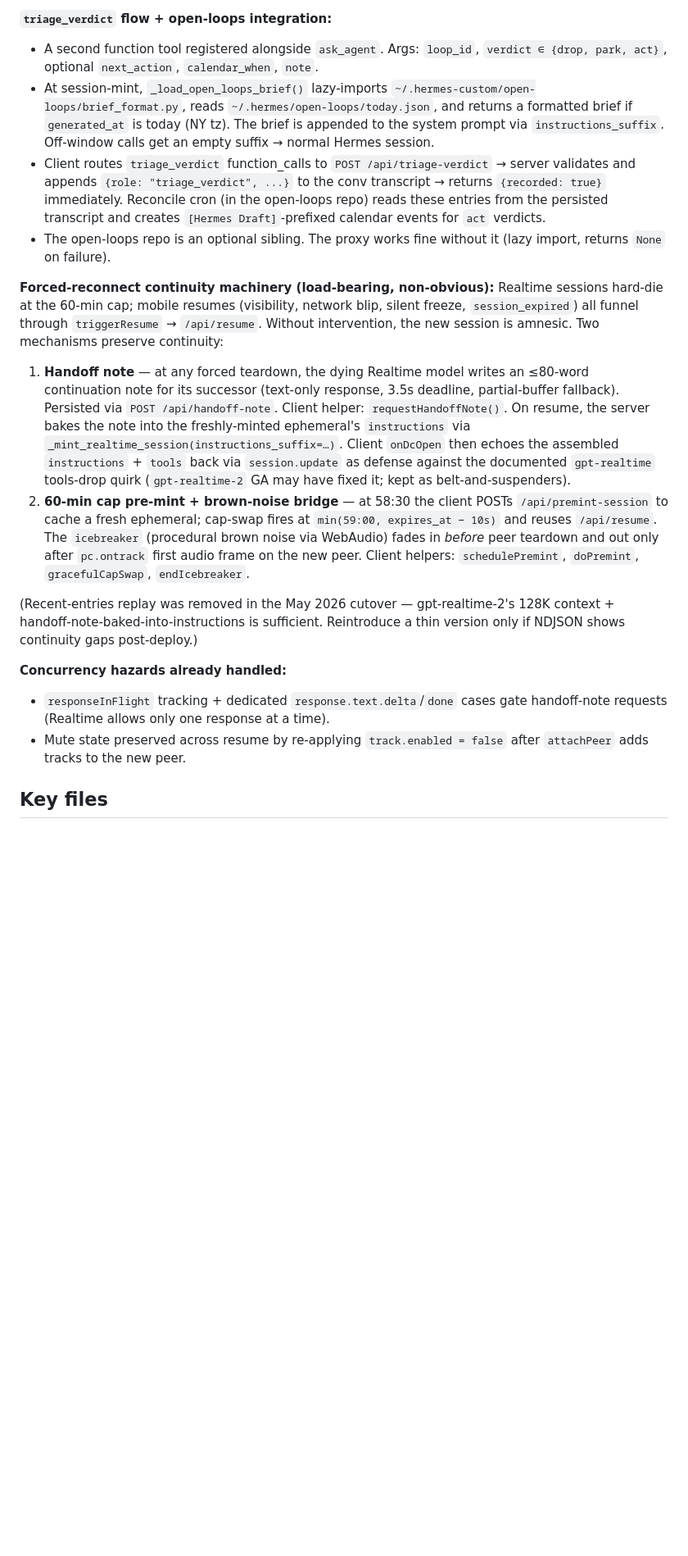
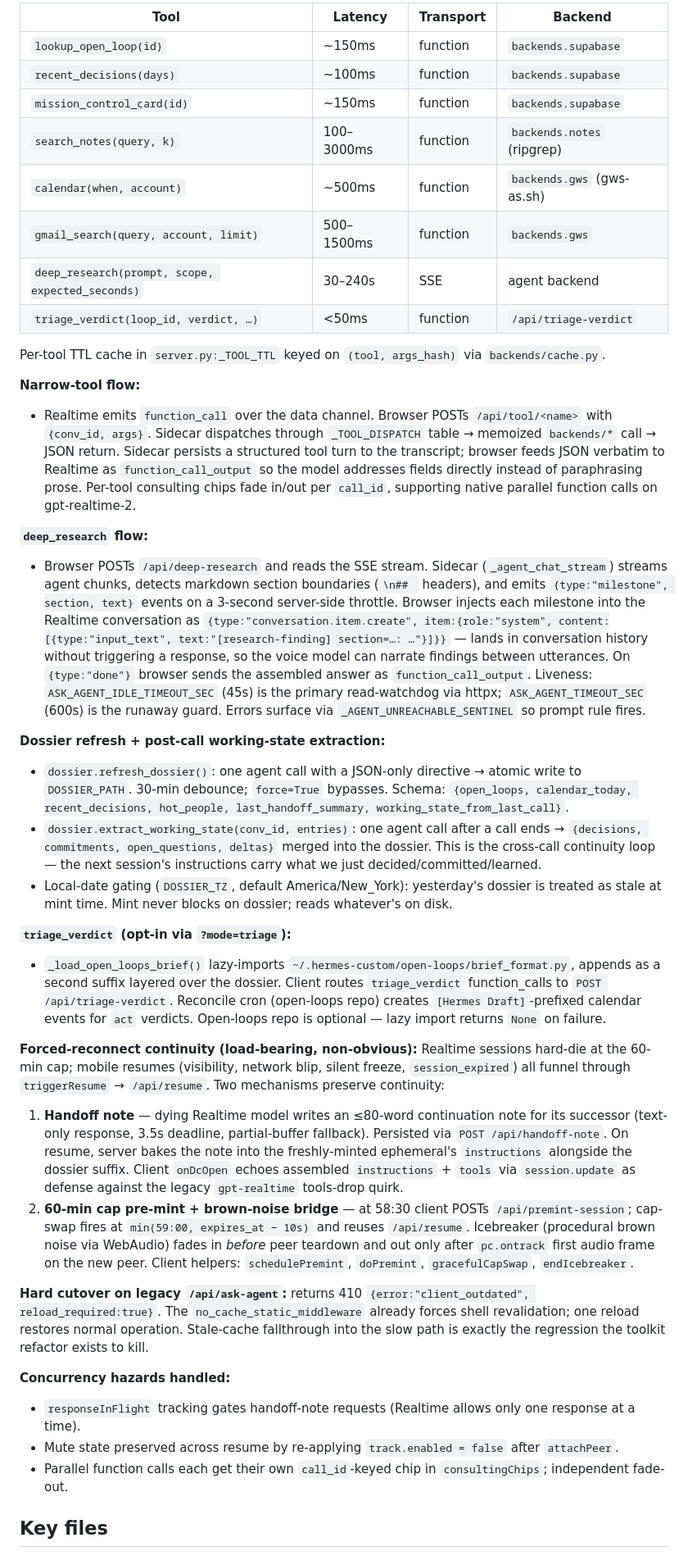
Before and after one commit to brklyngg/talk-to-your-context, a Markdown page: CLAUDE.md, the part around one of its changes. Shown at 82% size. GitHub-like rendering; blank space fills up the shorter version.

```diff
--- a/CLAUDE.md
+++ b/CLAUDE.md
@@ -50,21 +46,43 @@ node --check web/app.js
 
-**`triage_verdict` flow + open-loops integration:**
-- A second function tool registered alongside `ask_agent`. Args: `loop_id`, `verdict ∈ {drop, park, act}`, optional `next_action`, `calendar_when`, `note`.
-- At session-mint, `_load_open_loops_brief()` lazy-imports `~/.hermes-custom/open-loops/brief_format.py`, reads `~/.hermes/open-loops/today.json`, and returns a formatted brief if `generated_at` is today (NY tz). The brief is appended to the system prompt via `instructions_suffix`. Off-window calls get an empty suffix → normal Hermes session.
-- Client routes `triage_verdict` function_calls to `POST /api/triage-verdict` → server validates and appends `{role: "triage_verdict", ...}` to the conv transcript → returns `{recorded: true}` immediately. Reconcile cron (in the open-loops repo) reads these entries from the persisted transcript and creates `[Hermes Draft]`-prefixed calendar events for `act` verdicts.
-- The open-loops repo is an optional sibling. The proxy works fine without it (lazy import, returns `None` on failure).
+| Tool | Latency | Transport | Backend |
+|---|---|---|---|
+| `lookup_open_loop(id)` | ~150ms | function | `backends.supabase` |
+| `recent_decisions(days)` | ~100ms | function | `backends.supabase` |
+| `mission_control_card(id)` | ~150ms | function | `backends.supabase` |
+| `search_notes(query, k)` | 100–3000ms | function | `backends.notes` (ripgrep) |
+| `calendar(when, account)` | ~500ms | function | `backends.gws` (gws-as.sh) |
+| `gmail_search(query, account, limit)` | 500–1500ms | function | `backends.gws` |
+| `deep_research(prompt, scope, expected_seconds)` | 30–240s | SSE | agent backend |
+| `triage_verdict(loop_id, verdict, …)` | <50ms | function | `/api/triage-verdict` |
 
-**Forced-reconnect continuity machinery (load-bearing, non-obvious):**
-Realtime sessions hard-die at the 60-min cap; mobile resumes (visibility, network blip, silent freeze, `session_expired`) all funnel through `triggerResume` → `/api/resume`. Without intervention, the new session is amnesic. Two mechanisms preserve continuity:
+Per-tool TTL cache in `server.py:_TOOL_TTL` keyed on `(tool, args_hash)` via `backends/cache.py`.
 
-1. **Handoff note** — at any forced teardown, the dying Realtime model writes an ≤80-word continuation note for its successor (text-only response, 3.5s deadline, partial-buffer fallback). Persisted via `POST /api/handoff-note`. Client helper: `requestHandoffNote()`. On resume, the server bakes the note into the freshly-minted ephemeral's `instructions` via `_mint_realtime_session(instructions_suffix=…)`. Client `onDcOpen` then echoes the assembled `instructions` + `tools` back via `session.update` as defense against the documented `gpt-realtime` tools-drop quirk (`gpt-realtime-2` GA may have fixed it; kept as belt-and-suspenders).
-2. **60-min cap pre-mint + brown-noise bridge** — at 58:30 the client POSTs `/api/premint-session` to cache a fresh ephemeral; cap-swap fires at `min(59:00, expires_at − 10s)` and reuses `/api/resume`. The `icebreaker` (procedural brown noise via WebAudio) fades in *before* peer teardown and out only after `pc.ontrack` first audio frame on the new peer. Client helpers: `schedulePremint`, `doPremint`, `gracefulCapSwap`, `endIcebreaker`.
+**Narrow-tool flow:**
+- Realtime emits `function_call` over the data channel. Browser POSTs `/api/tool/<name>` with `{conv_id, args}`. Sidecar dispatches through `_TOOL_DISPATCH` table → memoized `backends/*` call → JSON return. Sidecar persists a structured tool turn to the transcript; browser feeds JSON verbatim to Realtime as `function_call_output` so the model addresses fields directly instead of paraphrasing prose. Per-tool consulting chips fade in/out per `call_id`, supporting native parallel function calls on gpt-realtime-2.
 
-(Recent-entries replay was removed in the May 2026 cutover — gpt-realtime-2's 128K context + handoff-note-baked-into-instructions is sufficient. Reintroduce a thin version only if NDJSON shows continuity gaps post-deploy.)
+**`deep_research` flow:**
+- Browser POSTs `/api/deep-research` and reads the SSE stream. Sidecar (`_agent_chat_stream`) streams agent chunks, detects markdown section boundaries (`\n## ` headers), and emits `{type:"milestone", section, text}` events on a 3-second server-side throttle. Browser injects each milestone into the Realtime conversation as `{type:"conversation.item.create", item:{role:"system", content:[{type:"input_text", text:"[research-finding] section=…: …"}]}}` — lands in conversation history without triggering a response, so the voice model can narrate findings between utterances. On `{type:"done"}` browser sends the assembled answer as `function_call_output`. Liveness: `ASK_AGENT_IDLE_TIMEOUT_SEC` (45s) is the primary read-watchdog via httpx; `ASK_AGENT_TIMEOUT_SEC` (600s) is the runaway guard. Errors surface via `_AGENT_UNREACHABLE_SENTINEL` so prompt rule fires.
 
-**Concurrency hazards already handled:**
-- `responseInFlight` tracking + dedicated `response.text.delta`/`done` cases gate handoff-note requests (Realtime allows only one response at a time).
-- Mute state preserved across resume by re-applying `track.enabled = false` after `attachPeer` adds tracks to the new peer.
+**Dossier refresh + post-call working-state extraction:**
+- `dossier.refresh_dossier()`: one agent call with a JSON-only directive → atomic write to `DOSSIER_PATH`. 30-min debounce; `force=True` bypasses. Schema: `{open_loops, calendar_today, recent_decisions, hot_people, last_handoff_summary, working_state_from_last_call}`.
+- `dossier.extract_working_state(conv_id, entries)`: one agent call after a call ends → `{decisions, commitments, open_questions, deltas}` merged into the dossier. This is the cross-call continuity loop — the next session's instructions carry what we just decided/committed/learned.
+- Local-date gating (`DOSSIER_TZ`, default America/New_York): yesterday's dossier is treated as stale at mint time. Mint never blocks on dossier; reads whatever's on disk.
+
+**`triage_verdict` (opt-in via `?mode=triage`):**
+- `_load_open_loops_brief()` lazy-imports `~/.hermes-custom/open-loops/brief_format.py`, appends as a second suffix layered over the dossier. Client routes `triage_verdict` function_calls to `POST /api/triage-verdict`. Reconcile cron (open-loops repo) creates `[Hermes Draft]`-prefixed calendar events for `act` verdicts. Open-loops repo is optional — lazy import returns `None` on failure.
+
+**Forced-reconnect continuity (load-bearing, non-obvious):**
+Realtime sessions hard-die at the 60-min cap; mobile resumes (visibility, network blip, silent freeze, `session_expired`) all funnel through `triggerResume` → `/api/resume`. Two mechanisms preserve continuity:
+
+1. **Handoff note** — dying Realtime model writes an ≤80-word continuation note for its successor (text-only response, 3.5s deadline, partial-buffer fallback). Persisted via `POST /api/handoff-note`. On resume, server bakes the note into the freshly-minted ephemeral's `instructions` alongside the dossier suffix. Client `onDcOpen` echoes assembled `instructions` + `tools` via `session.update` as defense against the legacy `gpt-realtime` tools-drop quirk.
+2. **60-min cap pre-mint + brown-noise bridge** — at 58:30 client POSTs `/api/premint-session`; cap-swap fires at `min(59:00, expires_at − 10s)` and reuses `/api/resume`. Icebreaker (procedural brown noise via WebAudio) fades in *before* peer teardown and out only after `pc.ontrack` first audio frame on the new peer. Client helpers: `schedulePremint`, `doPremint`, `gracefulCapSwap`, `endIcebreaker`.
+
+**Hard cutover on legacy `/api/ask-agent`:** returns 410 `{error:"client_outdated", reload_required:true}`. The `no_cache_static_middleware` already forces shell revalidation; one reload restores normal operation. Stale-cache fallthrough into the slow path is exactly the regression the toolkit refactor exists to kill.
+
+**Concurrency hazards handled:**
+- `responseInFlight` tracking gates handoff-note requests (Realtime allows only one response at a time).
+- Mute state preserved across resume by re-applying `track.enabled = false` after `attachPeer`.
+- Parallel function calls each get their own `call_id`-keyed chip in `consultingChips`; independent fade-out.
 
 ## Key files
 
```
Also changed, not shown: other parts of CLAUDE.md (+26 -28 lines).
